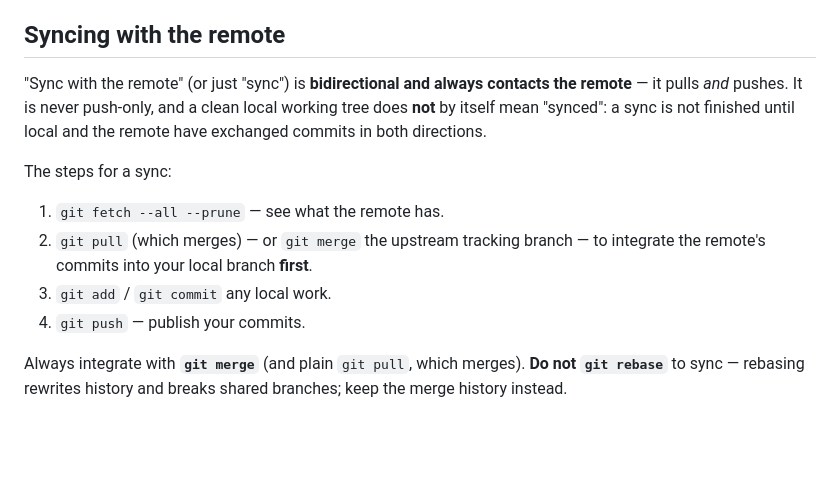
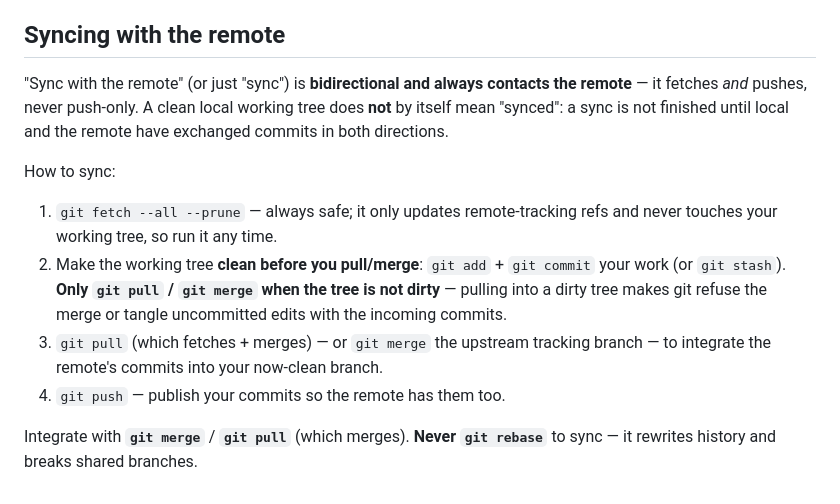
Before and after one commit to ORESoftware/discrete-event-system.rs, a Markdown page: AGENTS.md, the part around the change. GitHub-like rendering; blank space fills up the shorter version.

Commit message:
docs(agents): refine sync — pull/merge only on a clean tree
Clarifies that "sync with remote" fetches AND pushes (never push-only), and
that git pull/merge should run only when the working tree is not dirty
(commit or stash first). Still merge, never rebase.

Co-Authored-By: Claude Opus 4.8 (1M context) <noreply@anthropic.com>

```diff
--- a/AGENTS.md
+++ b/AGENTS.md
@@ -60,18 +60,21 @@ first** — do not improvise around this rule.
 ## Syncing with the remote
 
 "Sync with the remote" (or just "sync") is **bidirectional and always contacts
-the remote** — it pulls *and* pushes. It is never push-only, and a clean local
-working tree does **not** by itself mean "synced": a sync is not finished until
-local and the remote have exchanged commits in both directions.
+the remote** — it fetches *and* pushes, never push-only. A clean local working
+tree does **not** by itself mean "synced": a sync is not finished until local
+and the remote have exchanged commits in both directions.
 
-The steps for a sync:
+How to sync:
 
-1. `git fetch --all --prune` — see what the remote has.
-2. `git pull` (which merges) — or `git merge` the upstream tracking branch —
-   to integrate the remote's commits into your local branch **first**.
-3. `git add` / `git commit` any local work.
-4. `git push` — publish your commits.
+1. `git fetch --all --prune` — always safe; it only updates remote-tracking
+   refs and never touches your working tree, so run it any time.
+2. Make the working tree **clean before you pull/merge**: `git add` +
+   `git commit` your work (or `git stash`). **Only `git pull` / `git merge`
+   when the tree is not dirty** — pulling into a dirty tree makes git refuse
+   the merge or tangle uncommitted edits with the incoming commits.
+3. `git pull` (which fetches + merges) — or `git merge` the upstream tracking
+   branch — to integrate the remote's commits into your now-clean branch.
+4. `git push` — publish your commits so the remote has them too.
 
-Always integrate with **`git merge`** (and plain `git pull`, which merges).
-**Do not `git rebase`** to sync — rebasing rewrites history and breaks shared
-branches; keep the merge history instead.
+Integrate with **`git merge`** / **`git pull`** (which merges). **Never
+`git rebase`** to sync — it rewrites history and breaks shared branches.
```
